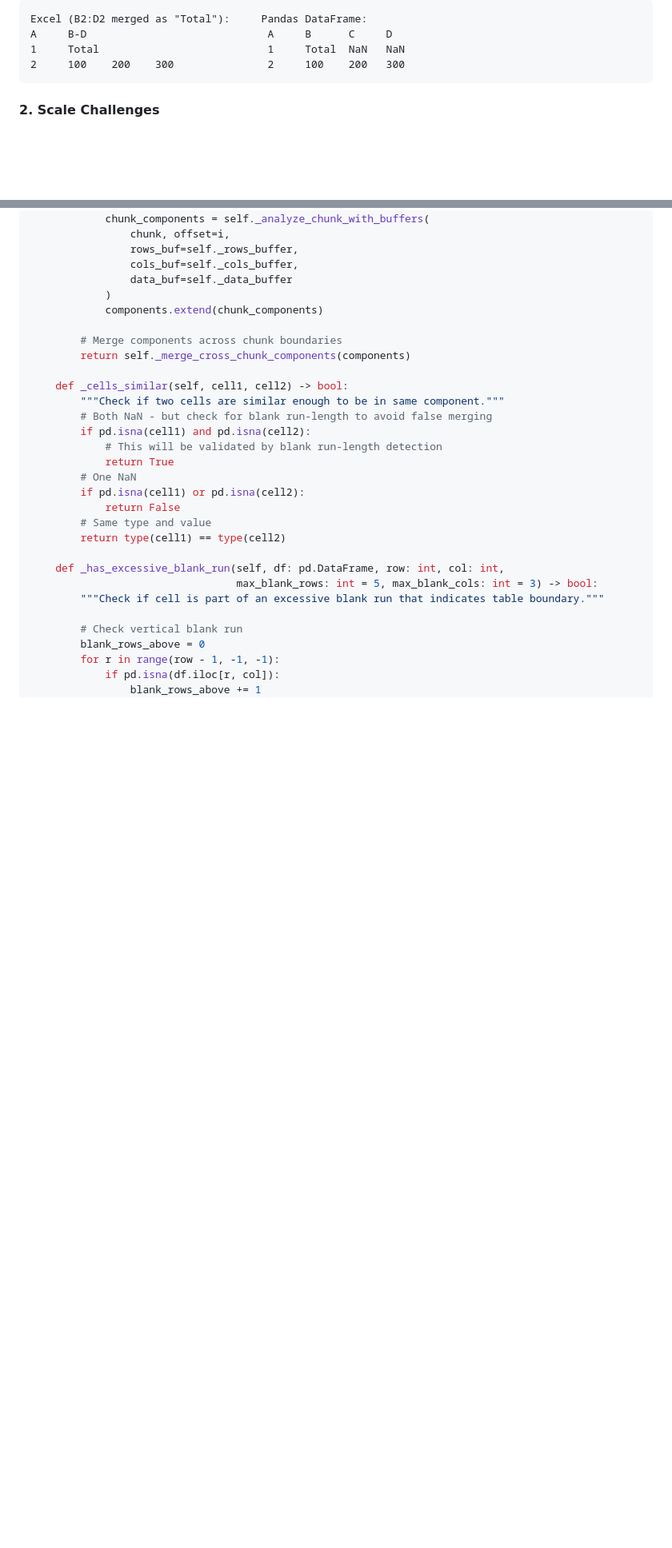
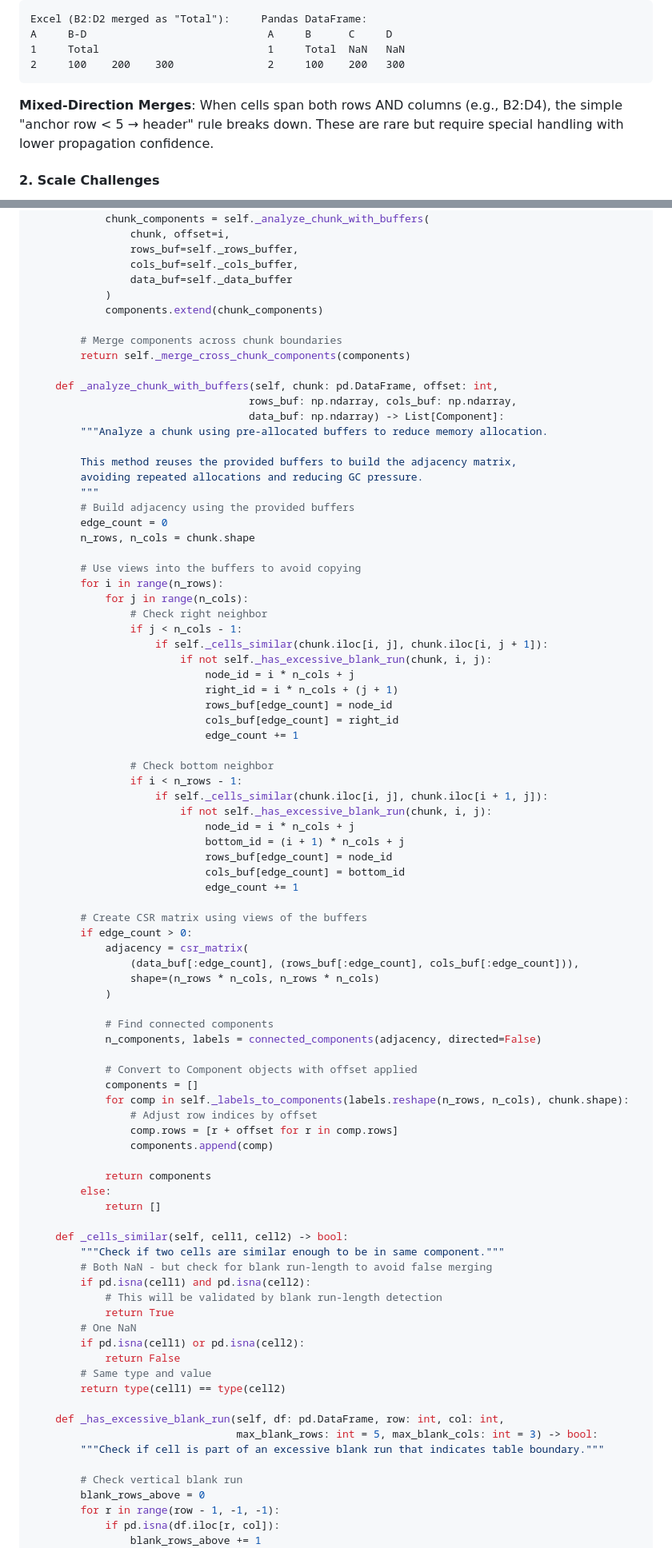
Before and after one commit to cheickmec/spreadsheet-analyzer, a Markdown page: docs/design/multi-table-detection-system.md, 2 parts joined by grey strips. Shown at 80% size. Drawn GitHub-style; blank space fills up the shorter version.

````diff
--- a/docs/design/multi-table-detection-system.md
+++ b/docs/design/multi-table-detection-system.md
@@ -51,6 +51,8 @@ A     B-D                             A     B      C     D
 1     Total                           1     Total  NaN   NaN
 2     100    200    300               2     100    200   300
 ```
+
+**Mixed-Direction Merges**: When cells span both rows AND columns (e.g., B2:D4), the simple "anchor row < 5 → header" rule breaks down. These are rare but require special handling with lower propagation confidence.
 
 #### 2. Scale Challenges
 
@@ -853,6 +899,62 @@ class AdaptiveTableDetector:
 
         # Merge components across chunk boundaries
         return self._merge_cross_chunk_components(components)
+
+    def _analyze_chunk_with_buffers(self, chunk: pd.DataFrame, offset: int,
+                                   rows_buf: np.ndarray, cols_buf: np.ndarray,
+                                   data_buf: np.ndarray) -> List[Component]:
+        """Analyze a chunk using pre-allocated buffers to reduce memory allocation.
+
+        This method reuses the provided buffers to build the adjacency matrix,
+        avoiding repeated allocations and reducing GC pressure.
+        """
+        # Build adjacency using the provided buffers
+        edge_count = 0
+        n_rows, n_cols = chunk.shape
+
+        # Use views into the buffers to avoid copying
+        for i in range(n_rows):
+            for j in range(n_cols):
+                # Check right neighbor
+                if j < n_cols - 1:
+                    if self._cells_similar(chunk.iloc[i, j], chunk.iloc[i, j + 1]):
+                        if not self._has_excessive_blank_run(chunk, i, j):
+                            node_id = i * n_cols + j
+                            right_id = i * n_cols + (j + 1)
+                            rows_buf[edge_count] = node_id
+                            cols_buf[edge_count] = right_id
+                            edge_count += 1
+
+                # Check bottom neighbor
+                if i < n_rows - 1:
+                    if self._cells_similar(chunk.iloc[i, j], chunk.iloc[i + 1, j]):
+                        if not self._has_excessive_blank_run(chunk, i, j):
+                            node_id = i * n_cols + j
+                            bottom_id = (i + 1) * n_cols + j
+                            rows_buf[edge_count] = node_id
+                            cols_buf[edge_count] = bottom_id
+                            edge_count += 1
+
+        # Create CSR matrix using views of the buffers
+        if edge_count > 0:
+            adjacency = csr_matrix(
+                (data_buf[:edge_count], (rows_buf[:edge_count], cols_buf[:edge_count])),
+                shape=(n_rows * n_cols, n_rows * n_cols)
+            )
+
+            # Find connected components
+            n_components, labels = connected_components(adjacency, directed=False)
+
+            # Convert to Component objects with offset applied
+            components = []
+            for comp in self._labels_to_components(labels.reshape(n_rows, n_cols), chunk.shape):
+                # Adjust row indices by offset
+                comp.rows = [r + offset for r in comp.rows]
+                components.append(comp)
+
+            return components
+        else:
+            return []
 
     def _cells_similar(self, cell1, cell2) -> bool:
         """Check if two cells are similar enough to be in same component."""
````
Also changed, not shown: other parts of docs/design/multi-table-detection-system.md (+55 -11 lines).
